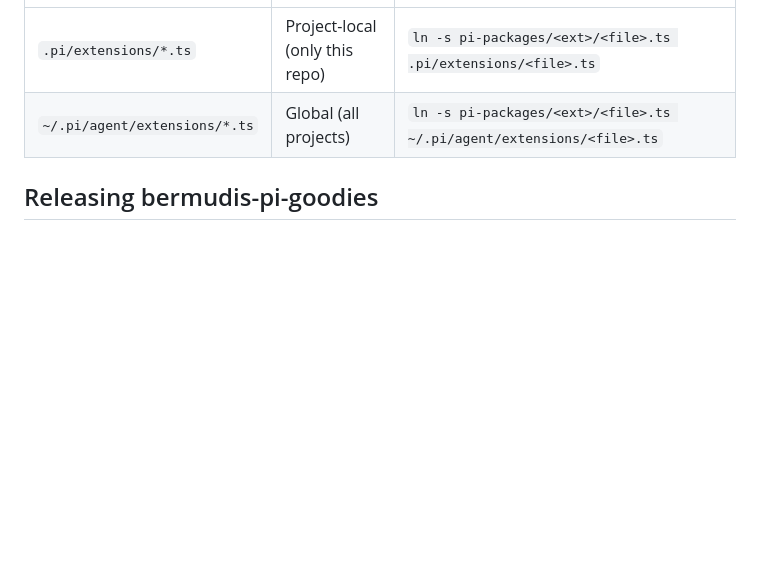
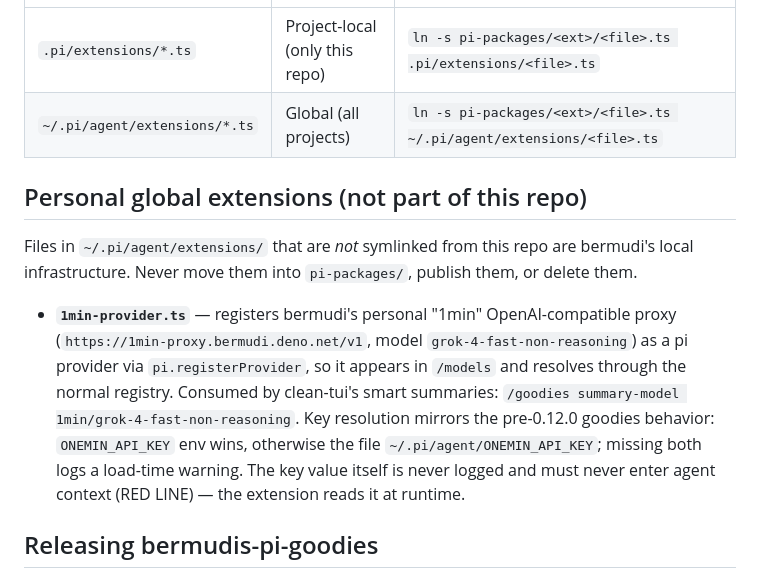
Before and after one commit to bermudi/agent-extensions, a Markdown page: AGENTS.md, the part around the change. Drawn GitHub-style; blank space fills up the shorter version.

Commit message:
docs: note the personal 1min-provider global extension in AGENTS.md

```diff
--- a/AGENTS.md
+++ b/AGENTS.md
@@ -65,6 +65,19 @@ Both are auto-discovered by pi at session start. Symlink source files into the d
 | `.pi/extensions/*.ts` | Project-local (only this repo) | `ln -s pi-packages/<ext>/<file>.ts .pi/extensions/<file>.ts` |
 | `~/.pi/agent/extensions/*.ts` | Global (all projects) | `ln -s pi-packages/<ext>/<file>.ts ~/.pi/agent/extensions/<file>.ts` |
 
+## Personal global extensions (not part of this repo)
+
+Files in `~/.pi/agent/extensions/` that are *not* symlinked from this repo are bermudi's local
+infrastructure. Never move them into `pi-packages/`, publish them, or delete them.
+
+- **`1min-provider.ts`** — registers bermudi's personal "1min" OpenAI-compatible proxy
+  (`https://1min-proxy.bermudi.deno.net/v1`, model `grok-4-fast-non-reasoning`) as a pi provider via
+  `pi.registerProvider`, so it appears in `/models` and resolves through the normal registry.
+  Consumed by clean-tui's smart summaries: `/goodies summary-model 1min/grok-4-fast-non-reasoning`.
+  Key resolution mirrors the pre-0.12.0 goodies behavior: `ONEMIN_API_KEY` env wins, otherwise the
+  file `~/.pi/agent/ONEMIN_API_KEY`; missing both logs a load-time warning. The key value itself is
+  never logged and must never enter agent context (RED LINE) — the extension reads it at runtime.
+
 ## Releasing bermudis-pi-goodies
 
 Release = tag push → GitHub Actions publishes to npm via OIDC trusted publishing (no npm token in CI). Steps:
```
